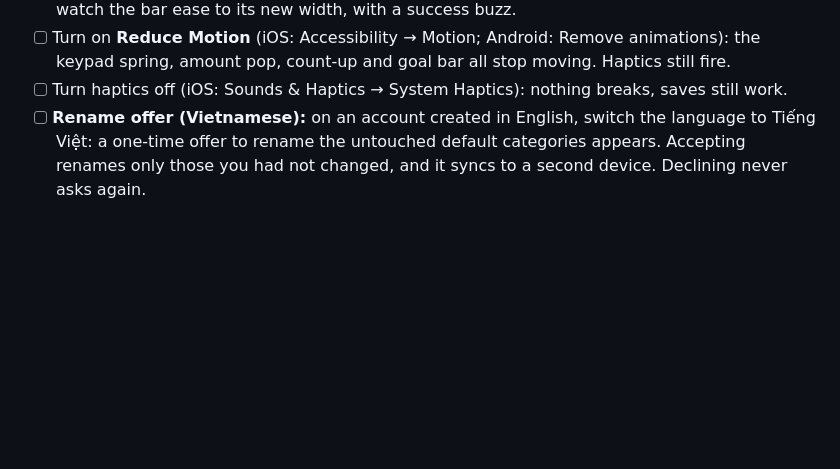
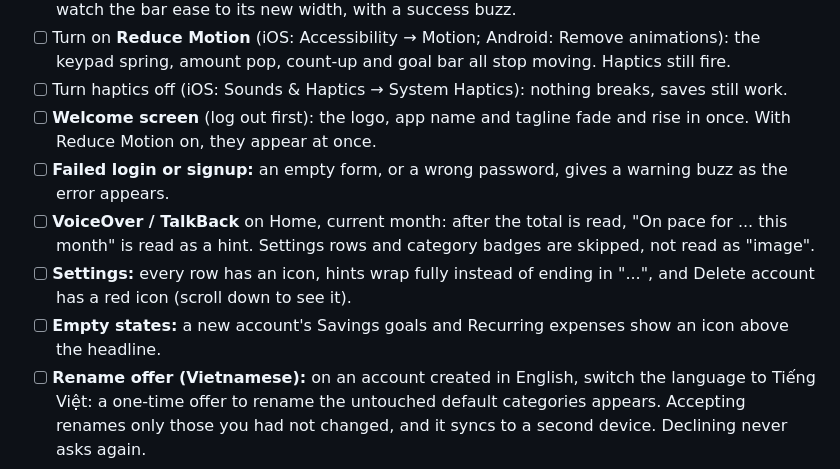
Before and after one commit to TonyVoo/finwisev2, a Markdown page: docs/qa/DEVICE_CHECKLIST.md, the part around the change. Rendered like a GitHub page; blank space fills up the shorter version.

Commit message:
docs(qa): device checklist covers welcome, login buzz, pace hint, settings icons and empty states

```diff
--- a/docs/qa/DEVICE_CHECKLIST.md
+++ b/docs/qa/DEVICE_CHECKLIST.md
@@ -114,6 +114,16 @@ Haptics and animation can only be judged by hand. Run this on a real phone.
 - [ ] Turn on **Reduce Motion** (iOS: Accessibility → Motion; Android: Remove animations): the keypad
       spring, amount pop, count-up and goal bar all stop moving. Haptics still fire.
 - [ ] Turn haptics off (iOS: Sounds & Haptics → System Haptics): nothing breaks, saves still work.
+- [ ] **Welcome screen** (log out first): the logo, app name and tagline fade and rise in once.
+      With Reduce Motion on, they appear at once.
+- [ ] **Failed login or signup:** an empty form, or a wrong password, gives a warning buzz as the
+      error appears.
+- [ ] **VoiceOver / TalkBack** on Home, current month: after the total is read, "On pace for ... this
+      month" is read as a hint. Settings rows and category badges are skipped, not read as "image".
+- [ ] **Settings:** every row has an icon, hints wrap fully instead of ending in "...", and Delete
+      account has a red icon (scroll down to see it).
+- [ ] **Empty states:** a new account's Savings goals and Recurring expenses show an icon above the
+      headline.
 - [ ] **Rename offer (Vietnamese):** on an account created in English, switch the language to
       Tiếng Việt: a one-time offer to rename the untouched default categories appears. Accepting
       renames only those you had not changed, and it syncs to a second device. Declining never asks again.
```
